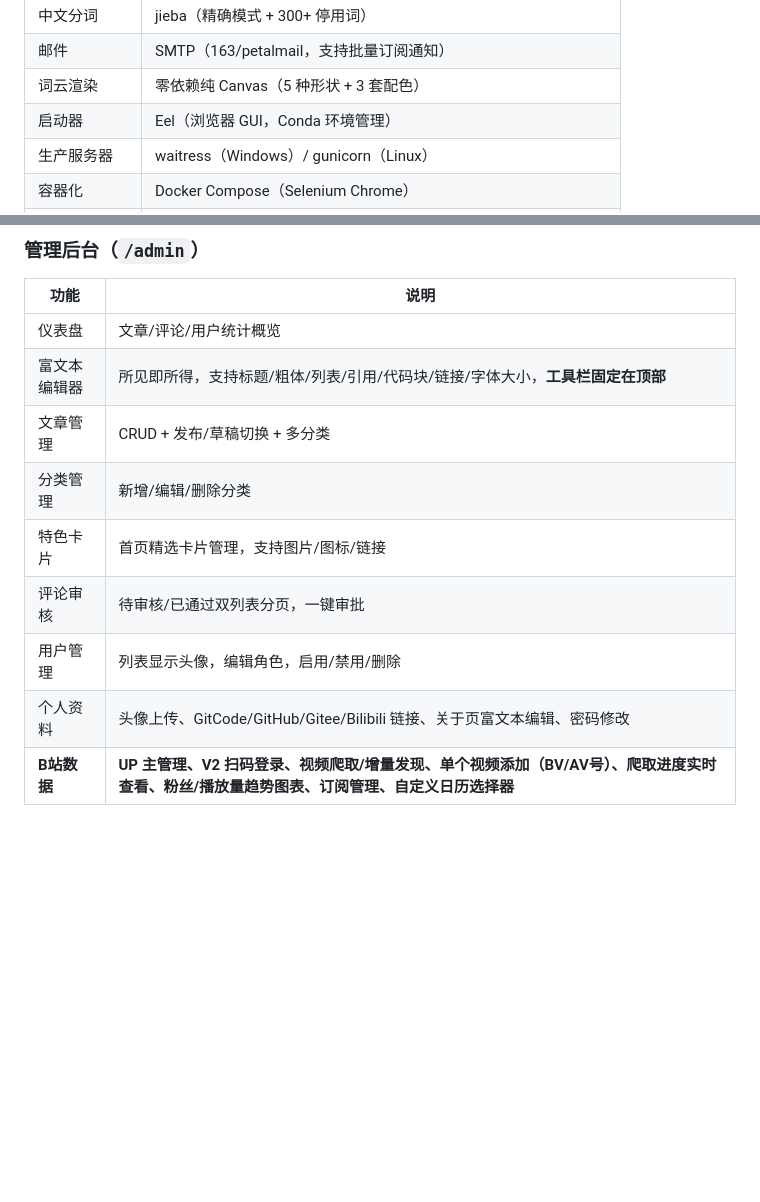
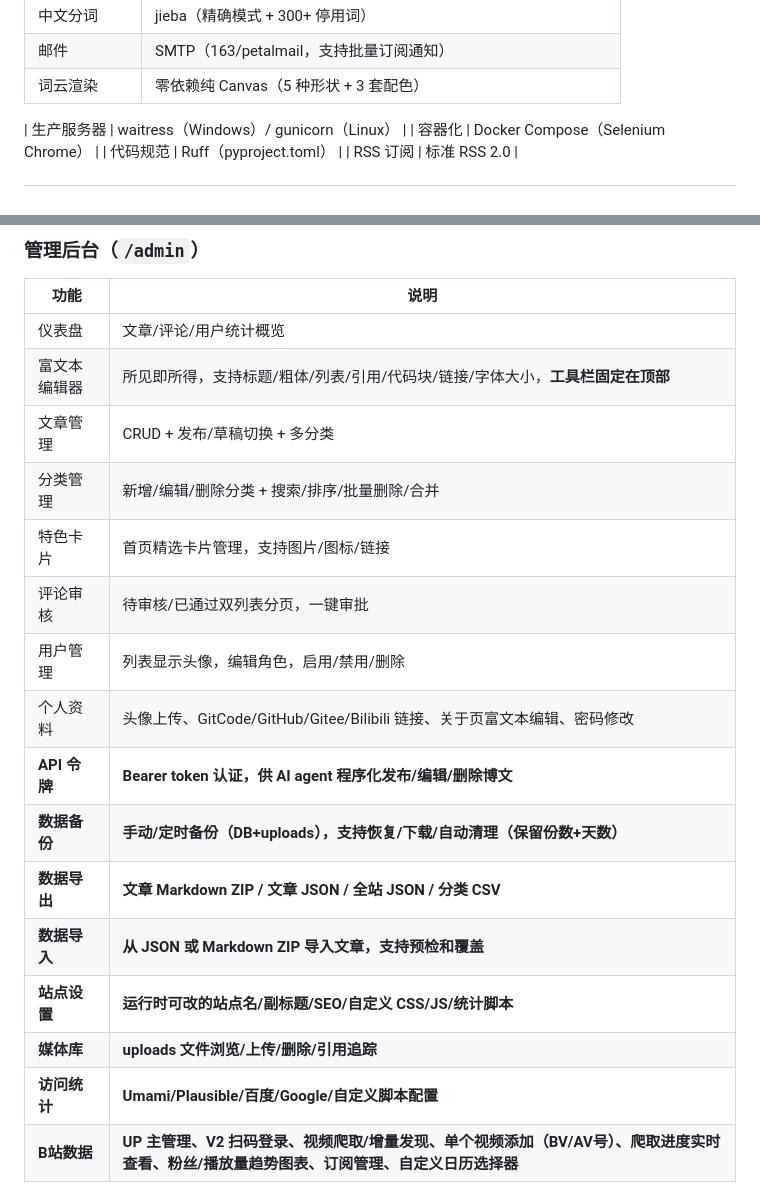
Before and after one commit to misakalemon/HOSHINO-Blog, a Markdown page: README.md, 2 parts joined by grey strips. GitHub-like rendering; blank space fills up the shorter version.

```diff
--- a/README.md
+++ b/README.md
@@ -55,7 +55,7 @@ HOSHINO Blog 是一个基于 Python Flask 框架构建的个人博客系统。
 | 中文分词 | jieba（精确模式 + 300+ 停用词） |
 | 邮件 | SMTP（163/petalmail，支持批量订阅通知） |
 | 词云渲染 | 零依赖纯 Canvas（5 种形状 + 3 套配色） |
-| 启动器 | Eel（浏览器 GUI，Conda 环境管理） |
+
 | 生产服务器 | waitress（Windows）/ gunicorn（Linux） |
 | 容器化 | Docker Compose（Selenium Chrome） |
 | 代码规范 | Ruff（pyproject.toml） |
@@ -89,11 +89,18 @@ HOSHINO Blog 是一个基于 Python Flask 框架构建的个人博客系统。
 | 仪表盘 | 文章/评论/用户统计概览 |
 | 富文本编辑器 | 所见即所得，支持标题/粗体/列表/引用/代码块/链接/字体大小，**工具栏固定在顶部** |
 | 文章管理 | CRUD + 发布/草稿切换 + 多分类 |
-| 分类管理 | 新增/编辑/删除分类 |
+| 分类管理 | 新增/编辑/删除分类 + 搜索/排序/批量删除/合并 |
 | 特色卡片 | 首页精选卡片管理，支持图片/图标/链接 |
 | 评论审核 | 待审核/已通过双列表分页，一键审批 |
 | 用户管理 | 列表显示头像，编辑角色，启用/禁用/删除 |
 | 个人资料 | 头像上传、GitCode/GitHub/Gitee/Bilibili 链接、关于页富文本编辑、密码修改 |
+| **API 令牌** | **Bearer token 认证，供 AI agent 程序化发布/编辑/删除博文** |
+| **数据备份** | **手动/定时备份（DB+uploads），支持恢复/下载/自动清理（保留份数+天数）** |
+| **数据导出** | **文章 Markdown ZIP / 文章 JSON / 全站 JSON / 分类 CSV** |
+| **数据导入** | **从 JSON 或 Markdown ZIP 导入文章，支持预检和覆盖** |
+| **站点设置** | **运行时可改的站点名/副标题/SEO/自定义 CSS/JS/统计脚本** |
+| **媒体库** | **uploads 文件浏览/上传/删除/引用追踪** |
+| **访问统计** | **Umami/Plausible/百度/Google/自定义脚本配置** |
 | **B站数据** | **UP 主管理、V2 扫码登录、视频爬取/增量发现、单个视频添加（BV/AV号）、爬取进度实时查看、粉丝/播放量趋势图表、订阅管理、自定义日历选择器** |
 
 ### 科技风设计亮点
```
Also changed, not shown: other parts of README.md (+103 -14 lines), docs/changelog/CHANGELOG-2026-09-06.md (added, +147 -0 lines).
